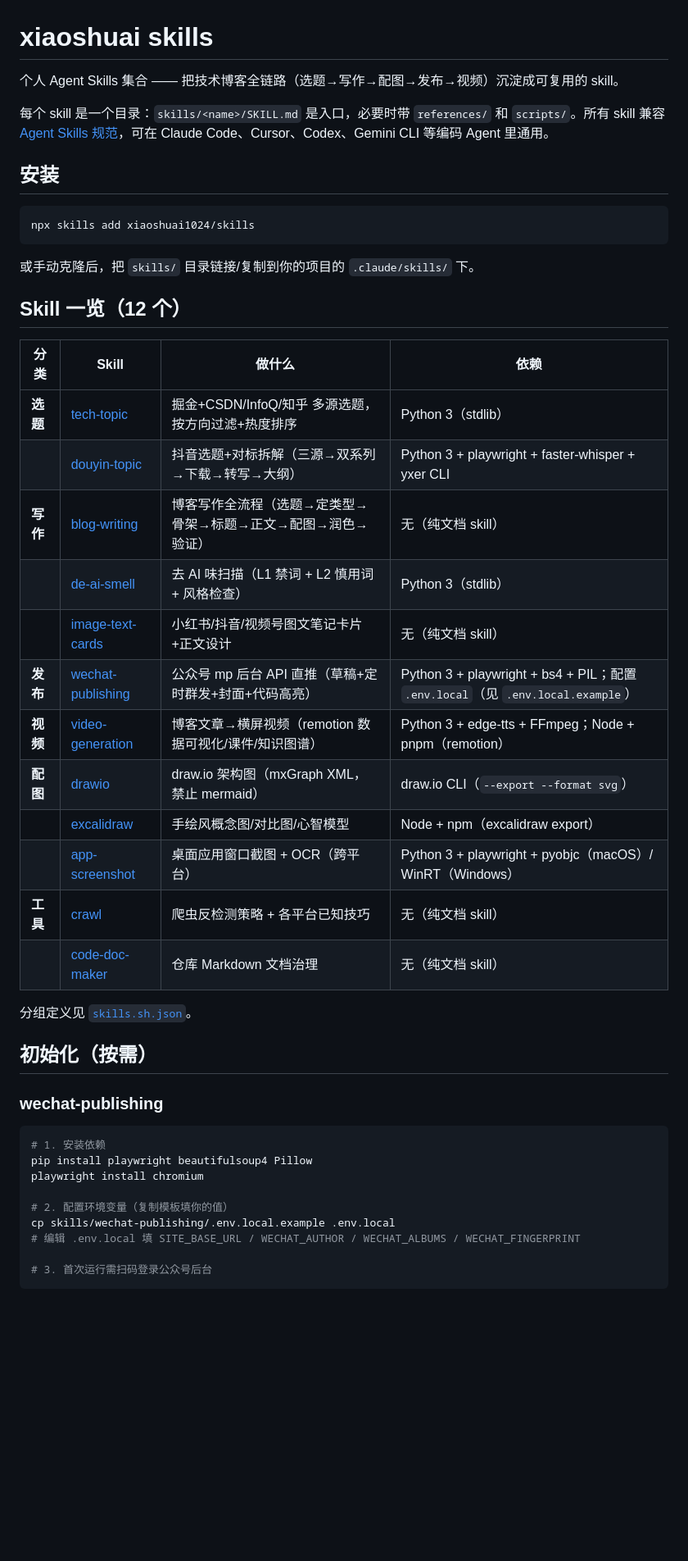
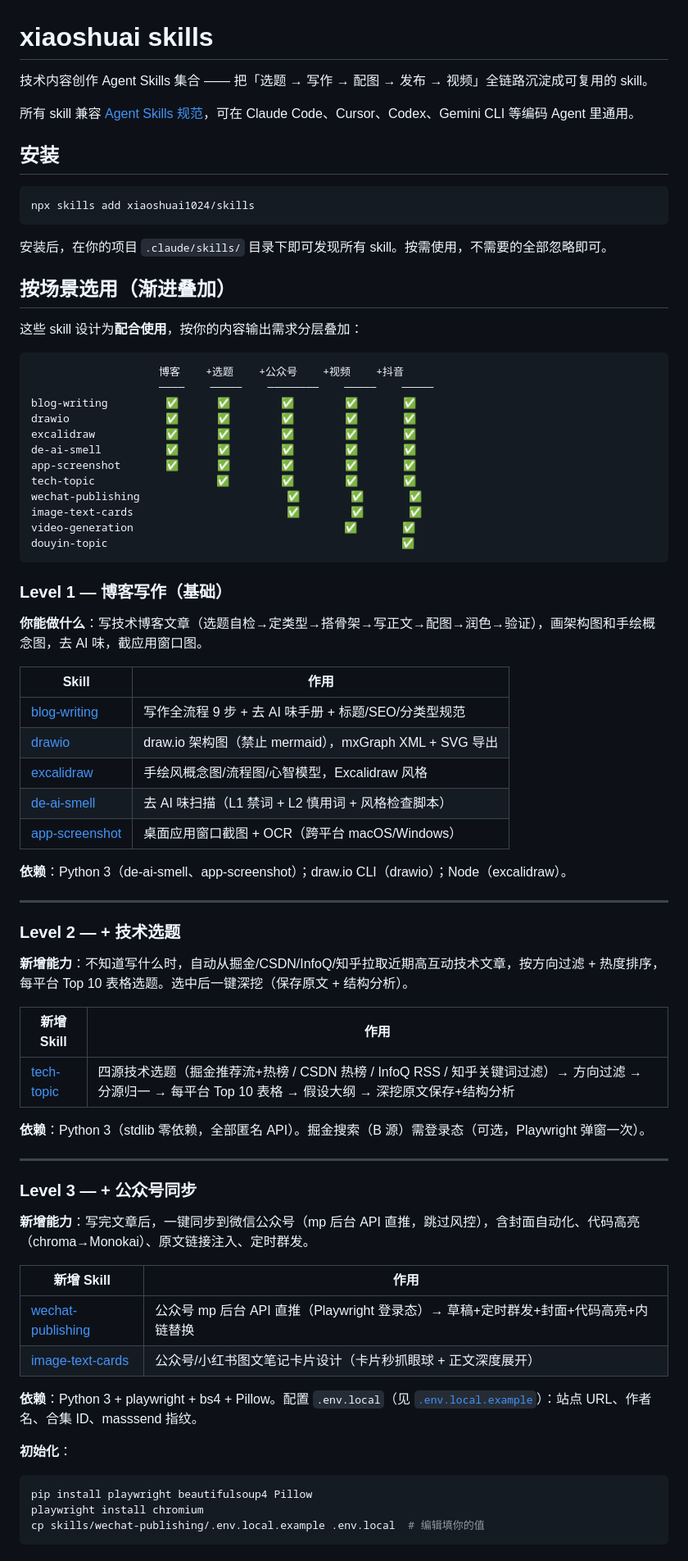
Before and after one commit to xiaoshuai1024/cursor-skills, a Markdown page: README.md, the part around one of its changes. Shown at 82% size. Drawn GitHub-style; blank space fills up the shorter version.

Commit message:
docs: README 重写——按使用场景分层（Level 1-5 渐进叠加），每级列 skill+依赖+初始化

````diff
--- a/README.md
+++ b/README.md
@@ -1,8 +1,8 @@
 # xiaoshuai skills
 
-个人 Agent Skills 集合 —— 把技术博客全链路（选题→写作→配图→发布→视频）沉淀成可复用的 skill。
+技术内容创作 Agent Skills 集合 —— 把「选题 → 写作 → 配图 → 发布 → 视频」全链路沉淀成可复用的 skill。
 
-每个 skill 是一个目录：`skills/<name>/SKILL.md` 是入口，必要时带 `references/` 和 `scripts/`。所有 skill 兼容 [Agent Skills 规范](https://agentskills.io)，可在 Claude Code、Cursor、Codex、Gemini CLI 等编码 Agent 里通用。
+所有 skill 兼容 [Agent Skills 规范](https://agentskills.io)，可在 Claude Code、Cursor、Codex、Gemini CLI 等编码 Agent 里通用。
 
 ## 安装
 
@@ -10,39 +10,70 @@
 npx skills add xiaoshuai1024/skills
 ```
 
-或手动克隆后，把 `skills/` 目录链接/复制到你的项目的 `.claude/skills/` 下。
+安装后，在你的项目 `.claude/skills/` 目录下即可发现所有 skill。按需使用，不需要的全部忽略即可。
 
-## Skill 一览（12 个）
+## 按场景选用（渐进叠加）
 
-| 分类 | Skill | 做什么 | 依赖 |
-|------|-------|--------|------|
-| **选题** | [tech-topic](skills/tech-topic/) | 掘金+CSDN/InfoQ/知乎 多源选题，按方向过滤+热度排序 | Python 3（stdlib） |
-| | [douyin-topic](skills/douyin-topic/) | 抖音选题+对标拆解（三源→双系列→下载→转写→大纲） | Python 3 + playwright + faster-whisper + yxer CLI |
-| **写作** | [blog-writing](skills/blog-writing/) | 博客写作全流程（选题→定类型→骨架→标题→正文→配图→润色→验证） | 无（纯文档 skill） |
-| | [de-ai-smell](skills/de-ai-smell/) | 去 AI 味扫描（L1 禁词 + L2 慎用词 + 风格检查） | Python 3（stdlib） |
-| | [image-text-cards](skills/image-text-cards/) | 小红书/抖音/视频号图文笔记卡片+正文设计 | 无（纯文档 skill） |
-| **发布** | [wechat-publishing](skills/wechat-publishing/) | 公众号 mp 后台 API 直推（草稿+定时群发+封面+代码高亮） | Python 3 + playwright + bs4 + PIL；配置 `.env.local`（见 `.env.local.example`） |
-| **视频** | [video-generation](skills/video-generation/) | 博客文章→横屏视频（remotion 数据可视化/课件/知识图谱） | Python 3 + edge-tts + FFmpeg；Node + pnpm（remotion） |
-| **配图** | [drawio](skills/drawio/) | draw.io 架构图（mxGraph XML，禁止 mermaid） | draw.io CLI（`--export --format svg`） |
-| | [excalidraw](skills/excalidraw/) | 手绘风概念图/对比图/心智模型 | Node + npm（excalidraw export） |
-| | [app-screenshot](skills/app-screenshot/) | 桌面应用窗口截图 + OCR（跨平台） | Python 3 + playwright + pyobjc（macOS）/ WinRT（Windows） |
-| **工具** | [crawl](skills/crawl/) | 爬虫反检测策略 + 各平台已知技巧 | 无（纯文档 skill） |
-| | [code-doc-maker](skills/code-doc-maker/) | 仓库 Markdown 文档治理 | 无（纯文档 skill） |
+这些 skill 设计为**配合使用**，按你的内容输出需求分层叠加：
 
-分组定义见 [`skills.sh.json`](./skills.sh.json)。
+```
+                    博客    +选题    +公众号    +视频    +抖音
+                    ────    ─────    ────────    ─────    ─────
+blog-writing         ✅      ✅        ✅        ✅       ✅
+drawio               ✅      ✅        ✅        ✅       ✅
+excalidraw           ✅      ✅        ✅        ✅       ✅
+de-ai-smell          ✅      ✅        ✅        ✅       ✅
+app-screenshot       ✅      ✅        ✅        ✅       ✅
+tech-topic                   ✅        ✅        ✅       ✅
+wechat-publishing                       ✅        ✅       ✅
+image-text-cards                        ✅        ✅       ✅
+video-generation                                 ✅       ✅
+douyin-topic                                              ✅
+```
 
-## 初始化（按需）
+### Level 1 — 博客写作（基础）
 
-### wechat-publishing
+**你能做什么**：写技术博客文章（选题自检→定类型→搭骨架→写正文→配图→润色→验证），画架构图和手绘概念图，去 AI 味，截应用窗口图。
+
+| Skill | 作用 |
+|-------|------|
+| [blog-writing](skills/blog-writing/) | 写作全流程 9 步 + 去 AI 味手册 + 标题/SEO/分类型规范 |
+| [drawio](skills/drawio/) | draw.io 架构图（禁止 mermaid），mxGraph XML + SVG 导出 |
+| [excalidraw](skills/excalidraw/) | 手绘风概念图/流程图/心智模型，Excalidraw 风格 |
+| [de-ai-smell](skills/de-ai-smell/) | 去 AI 味扫描（L1 禁词 + L2 慎用词 + 风格检查脚本） |
+| [app-screenshot](skills/app-screenshot/) | 桌面应用窗口截图 + OCR（跨平台 macOS/Windows） |
+
+**依赖**：Python 3（de-ai-smell、app-screenshot）；draw.io CLI（drawio）；Node（excalidraw）。
+
+---
+
+### Level 2 — + 技术选题
+
+**新增能力**：不知道写什么时，自动从掘金/CSDN/InfoQ/知乎拉取近期高互动技术文章，按方向过滤 + 热度排序，每平台 Top 10 表格选题。选中后一键深挖（保存原文 + 结构分析）。
+
+| 新增 Skill | 作用 |
+|------------|------|
+| [tech-topic](skills/tech-topic/) | 四源技术选题（掘金推荐流+热榜 / CSDN 热榜 / InfoQ RSS / 知乎关键词过滤）→ 方向过滤 → 分源归一 → 每平台 Top 10 表格 → 假设大纲 → 深挖原文保存+结构分析 |
+
+**依赖**：Python 3（stdlib 零依赖，全部匿名 API）。掘金搜索（B 源）需登录态（可选，Playwright 弹窗一次）。
+
+---
+
+### Level 3 — + 公众号同步
+
+**新增能力**：写完文章后，一键同步到微信公众号（mp 后台 API 直推，跳过风控），含封面自动化、代码高亮（chroma→Monokai）、原文链接注入、定时群发。
+
+| 新增 Skill | 作用 |
+|------------|------|
+| [wechat-publishing](skills/wechat-publishing/) | 公众号 mp 后台 API 直推（Playwright 登录态）→ 草稿+定时群发+封面+代码高亮+内链替换 |
+| [image-text-cards](skills/image-text-cards/) | 公众号/小红书图文笔记卡片设计（卡片秒抓眼球 + 正文深度展开） |
+
+**依赖**：Python 3 + playwright + bs4 + Pillow。配置 `.env.local`（见 [`.env.local.example`](skills/wechat-publishing/.env.local.example)）：站点 URL、作者名、合集 ID、masssend 指纹。
+
+**初始化**：
 ```bash
-# 1. 安装依赖
 pip install playwright beautifulsoup4 Pillow
 playwright install chromium
-
-# 2. 配置环境变量（复制模板填你的值）
-cp skills/wechat-publishing/.env.local.example .env.local
-# 编辑 .env.local 填 SITE_BASE_URL / WECHAT_AUTHOR / WECHAT_ALBUMS / WECHAT_FINGERPRINT
-
-# 3. 首次运行需扫码登录公众号后台
+cp skills/wechat-publishing/.env.local.example .env.local  # 编辑填你的值
 ```
 
````
Also changed, not shown: other parts of README.md (+46 -18 lines).
